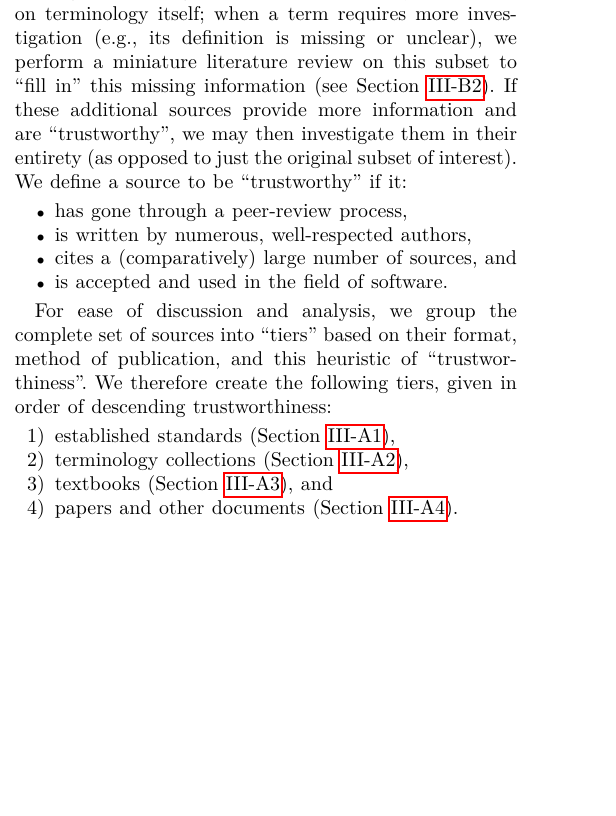
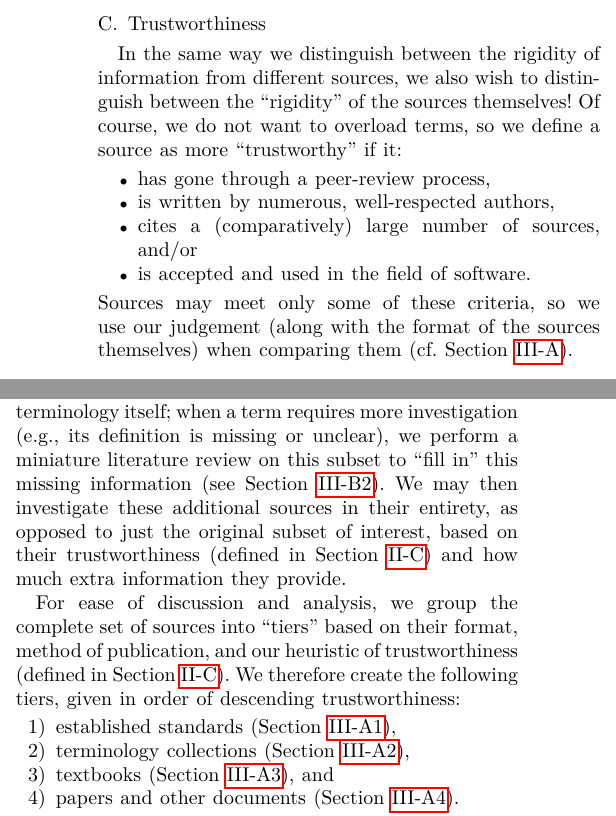
Before and after one commit to samm82/TestingTesting, a LaTeX paper (paper.tex, which reads chapters/02_terminology.tex, chapters/03_methodology.tex): part of one column of page 7 of 24 before the commit and two parts of the columns of pages 5 and 7 of 24 after it, the two joined at a grey line, cut at the place of the change, the shorter picture padded with empty space. The pictures show the PDF file paper.pdf that the author committed with the source.

Commit message:
First draft of defining 'trustworthy' in Terms section; #152
Update relevant content to reference this new section

```diff
--- a/chapters/02_terminology.tex
+++ b/chapters/02_terminology.tex
@@ -239,3 +248,8 @@ time'' but not always. \ifnotpaper As an example, \Cref{tab:parSyns} contains
+Sources may meet only some of these criteria, so we use our judgement (along
+with the format of the sources themselves) when comparing them
+(cf.~\Cref{sources}).
+
+\subsection{Approach Categories}\label{cats-def}
 
 While there are many ways to categorize software testing approaches, perhaps
 the most widely used is the one given by \ifnotpaper\else \citeauthor{IEEE2022}
--- a/chapters/03_methodology.tex
+++ b/chapters/03_methodology.tex
@@ -31,18 +30,9 @@ apply this concept to ``referrals'' between sources. \addTextEx{} We similarly
 ``snowball'' on terminology itself; when a term requires more investigation
 (e.g., its definition is missing or unclear), we perform a
 miniature literature review on this subset to ``fill in'' this missing
-information (see \Cref{undef-terms}). If these additional sources provide more
-information and are ``trustworthy'', we may then investigate them in their
-entirety (as opposed to just the original subset of interest). We define a
-source to be ``trustworthy''\qtodo{Should we define this in \nameref{terminology}?} if it:
-\begin{itemize}
-    \item has gone through a peer-review process,
-    \item is written by numerous, well-respected authors,
-    \item cites a (comparatively) large number of sources, and
-    \item is accepted and used in the field of software.
-\end{itemize}
+information (see \Cref{undef-terms}). We may then investigate these additional
+sources in their entirety, as opposed to just the original subset of interest,
+based on their trustworthiness (defined in \Cref{trust}) and how much extra
+information they provide.
 
 For ease of discussion and analysis, we group the complete set of sources into
-``tiers'' based on their format, method of publication, and this heuristic of
-``trustworthiness''. We therefore create the following tiers, given in order of
-descending trustworthiness:
```
Also changed, not shown: chapters/04a_flaw_analysis.tex (+4 -3 lines), paper.pdf, thesis.pdf, chapters/02_terminology.tex (17 more changed lines), chapters/03_methodology.tex (6 more changed lines).
